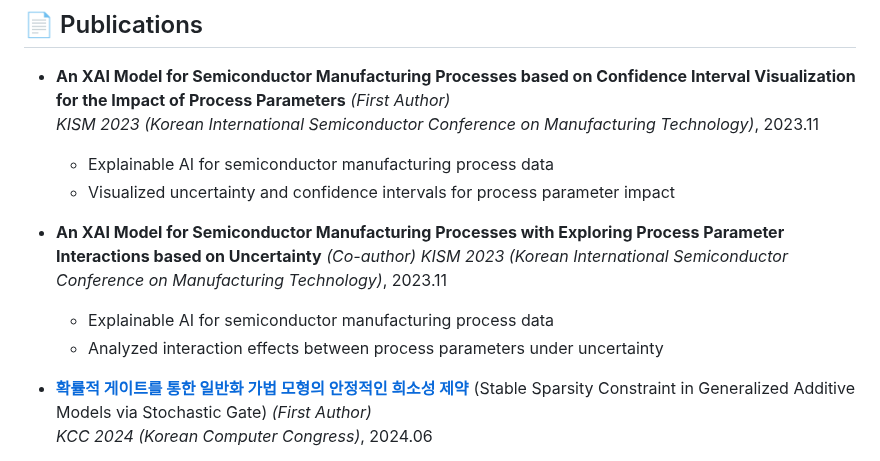
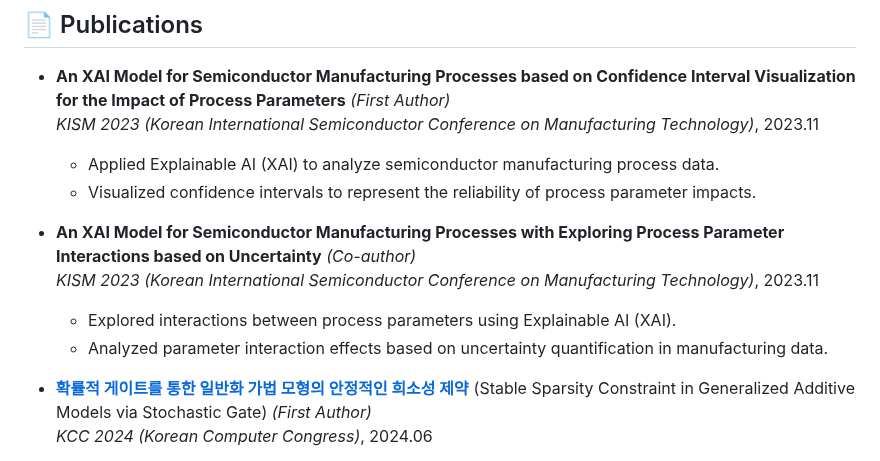
Before and after one commit to sngmng6506/sngmng6506, a Markdown page: README.md, the part around the change. Drawn GitHub-style.

```diff
--- a/README.md
+++ b/README.md
@@ -51,13 +51,13 @@ often referred to as the Rashomon effect.
 
 - **An XAI Model for Semiconductor Manufacturing Processes based on Confidence Interval Visualization for the Impact of Process Parameters** *(First Author)*
   *KISM 2023 (Korean International Semiconductor Conference on Manufacturing Technology)*, 2023.11
-  - Explainable AI for semiconductor manufacturing process data
-  - Visualized uncertainty and confidence intervals for process parameter impact
+  - Applied Explainable AI (XAI) to analyze semiconductor manufacturing process data.
+  - Visualized confidence intervals to represent the reliability of process parameter impacts.
 
 - **An XAI Model for Semiconductor Manufacturing Processes with Exploring Process Parameter Interactions based on Uncertainty** *(Co-author)*
   *KISM 2023 (Korean International Semiconductor Conference on Manufacturing Technology)*, 2023.11
-  - Explainable AI for semiconductor manufacturing process data
-  - Analyzed interaction effects between process parameters under uncertainty
+  - Explored interactions between process parameters using Explainable AI (XAI).
+  - Analyzed parameter interaction effects based on uncertainty quantification in manufacturing data.
 
 - [**확률적 게이트를 통한 일반화 가법 모형의 안정적인 희소성 제약**](https://www.dbpia.co.kr/journal/articleDetail?nodeId=NODE11862086) (Stable Sparsity Constraint in Generalized Additive Models via Stochastic Gate) *(First Author)*
   *KCC 2024 (Korean Computer Congress)*, 2024.06
```
